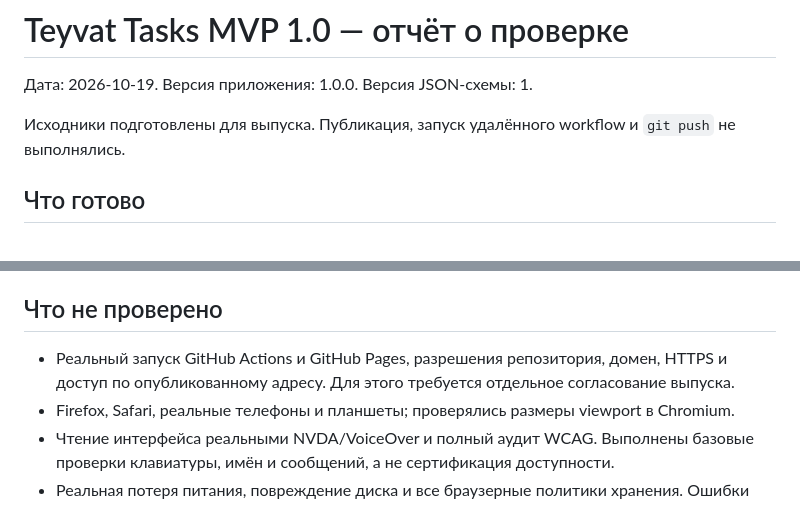
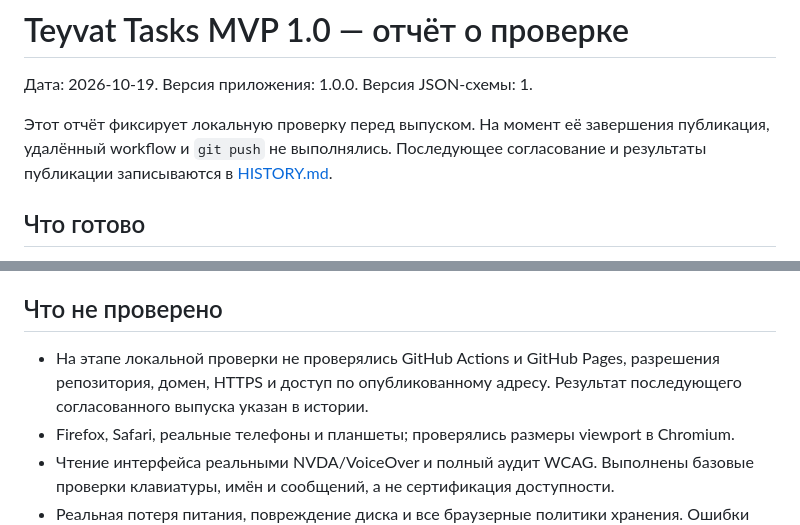
Before and after one commit to NezZzoRu/NezZzoRu.github.io, a Markdown page: docs/MVP-1.0-REPORT.md, 2 parts joined by grey strips. Drawn GitHub-style.

```diff
--- a/docs/MVP-1.0-REPORT.md
+++ b/docs/MVP-1.0-REPORT.md
@@ -2,7 +2,7 @@
 
 Дата: 2026-10-19. Версия приложения: 1.0.0. Версия JSON-схемы: 1.
 
-Исходники подготовлены для выпуска. Публикация, запуск удалённого workflow и `git push` не выполнялись.
+Этот отчёт фиксирует локальную проверку перед выпуском. На момент её завершения публикация, удалённый workflow и `git push` не выполнялись. Последующее согласование и результаты публикации записываются в [HISTORY.md](HISTORY.md).
 
 ## Что готово
 
@@ -62,7 +62,7 @@
 
 ## Что не проверено
 
-- Реальный запуск GitHub Actions и GitHub Pages, разрешения репозитория, домен, HTTPS и доступ по опубликованному адресу. Для этого требуется отдельное согласование выпуска.
+- На этапе локальной проверки не проверялись GitHub Actions и GitHub Pages, разрешения репозитория, домен, HTTPS и доступ по опубликованному адресу. Результат последующего согласованного выпуска указан в истории.
 - Firefox, Safari, реальные телефоны и планшеты; проверялись размеры viewport в Chromium.
 - Чтение интерфейса реальными NVDA/VoiceOver и полный аудит WCAG. Выполнены базовые проверки клавиатуры, имён и сообщений, а не сертификация доступности.
 - Реальная потеря питания, повреждение диска и все браузерные политики хранения. Ошибки API и квоты моделировались, а закрытие/повторный запуск браузера проверено реально.
```
Also changed, not shown: docs/HISTORY.md (+2 -0 lines).
